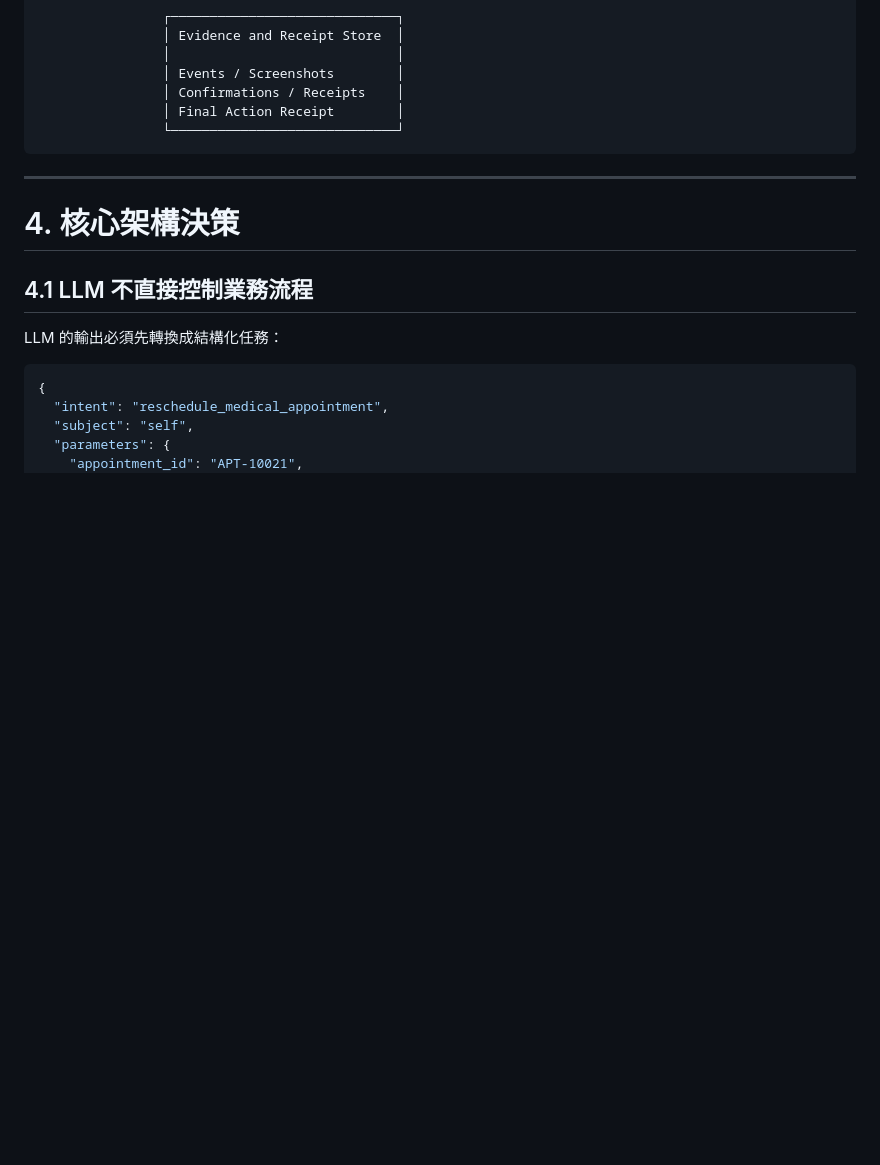
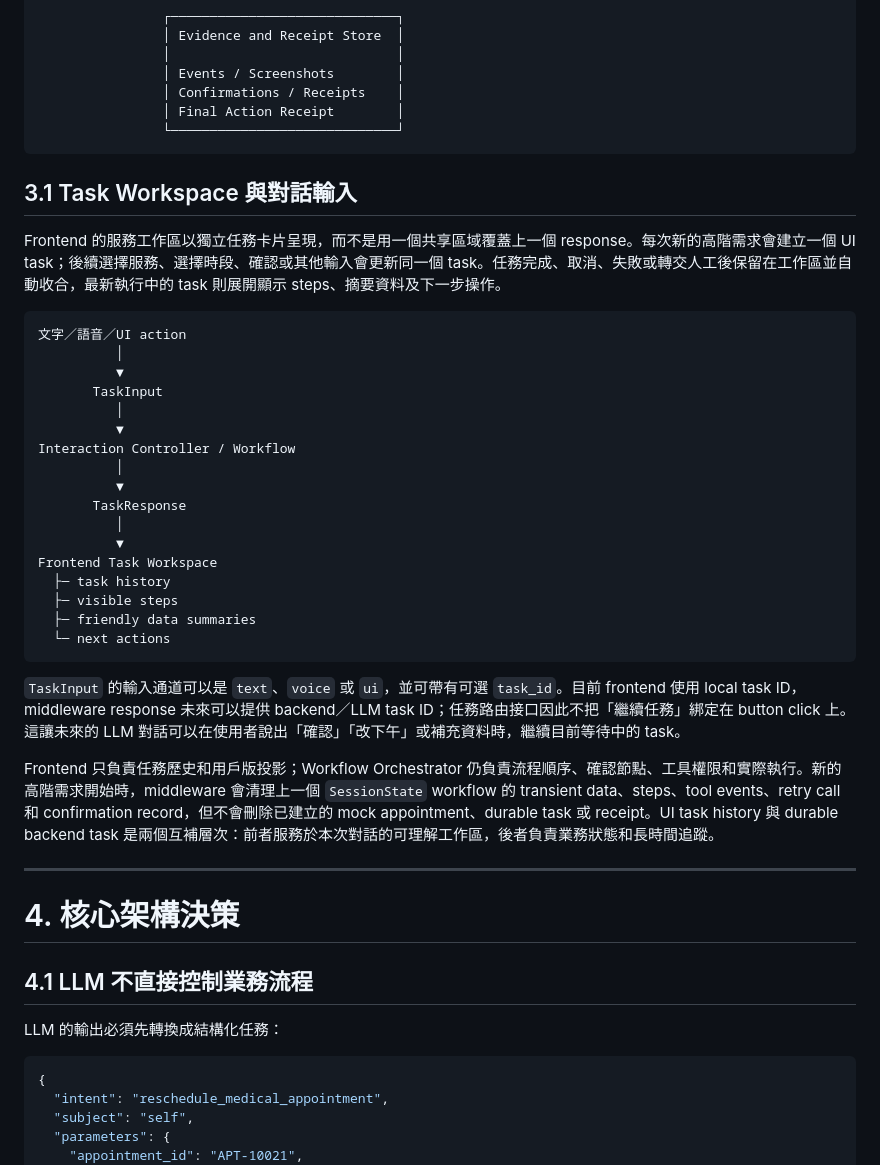
Before and after one commit to ProjectMexus/Ponte, a Markdown page: docs/PonteArch.md, the part around the change. GitHub-like rendering; blank space fills up the shorter version.

Commit message:
docs: define task-based service workspace

````diff
--- a/docs/PonteArch.md
+++ b/docs/PonteArch.md
@@ -143,6 +143,34 @@ Ponte 必須同步展示：
                 │ Final Action Receipt        │
                 └─────────────────────────────┘
 ```
+
+## 3.1 Task Workspace 與對話輸入
+
+Frontend 的服務工作區以獨立任務卡片呈現，而不是用一個共享區域覆蓋上一個 response。每次新的高階需求會建立一個 UI task；後續選擇服務、選擇時段、確認或其他輸入會更新同一個 task。任務完成、取消、失敗或轉交人工後保留在工作區並自動收合，最新執行中的 task 則展開顯示 steps、摘要資料及下一步操作。
+
+```text
+文字／語音／UI action
+          │
+          ▼
+       TaskInput
+          │
+          ▼
+Interaction Controller / Workflow
+          │
+          ▼
+       TaskResponse
+          │
+          ▼
+Frontend Task Workspace
+  ├─ task history
+  ├─ visible steps
+  ├─ friendly data summaries
+  └─ next actions
+```
+
+`TaskInput` 的輸入通道可以是 `text`、`voice` 或 `ui`，並可帶有可選 `task_id`。目前 frontend 使用 local task ID，middleware response 未來可以提供 backend／LLM task ID；任務路由接口因此不把「繼續任務」綁定在 button click 上。這讓未來的 LLM 對話可以在使用者說出「確認」「改下午」或補充資料時，繼續目前等待中的 task。
+
+Frontend 只負責任務歷史和用戶版投影；Workflow Orchestrator 仍負責流程順序、確認節點、工具權限和實際執行。新的高階需求開始時，middleware 會清理上一個 `SessionState` workflow 的 transient data、steps、tool events、retry call 和 confirmation record，但不會刪除已建立的 mock appointment、durable task 或 receipt。UI task history 與 durable backend task 是兩個互補層次：前者服務於本次對話的可理解工作區，後者負責業務狀態和長時間追蹤。
 
 ------
 
````
Also changed, not shown: 1 other file.
